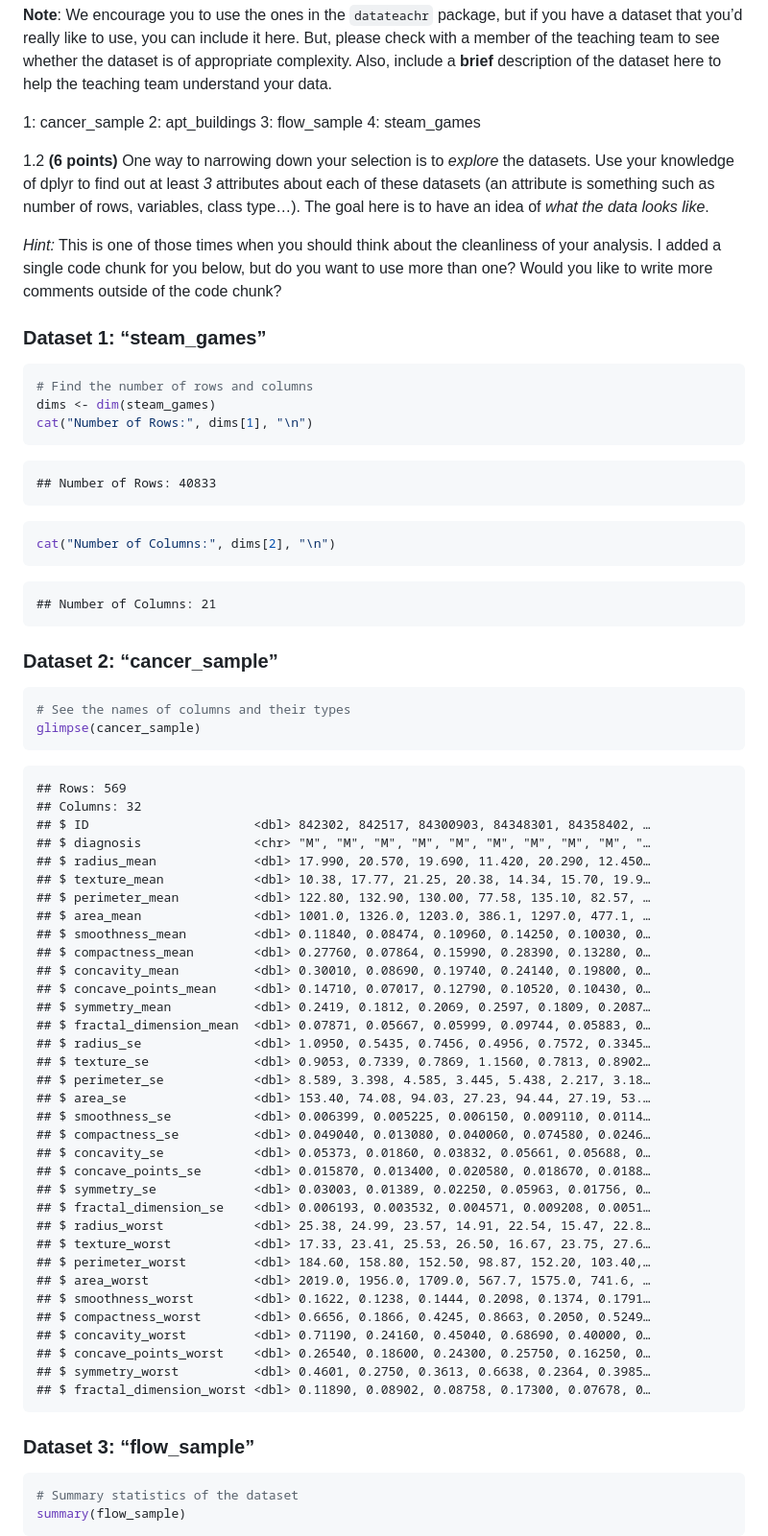
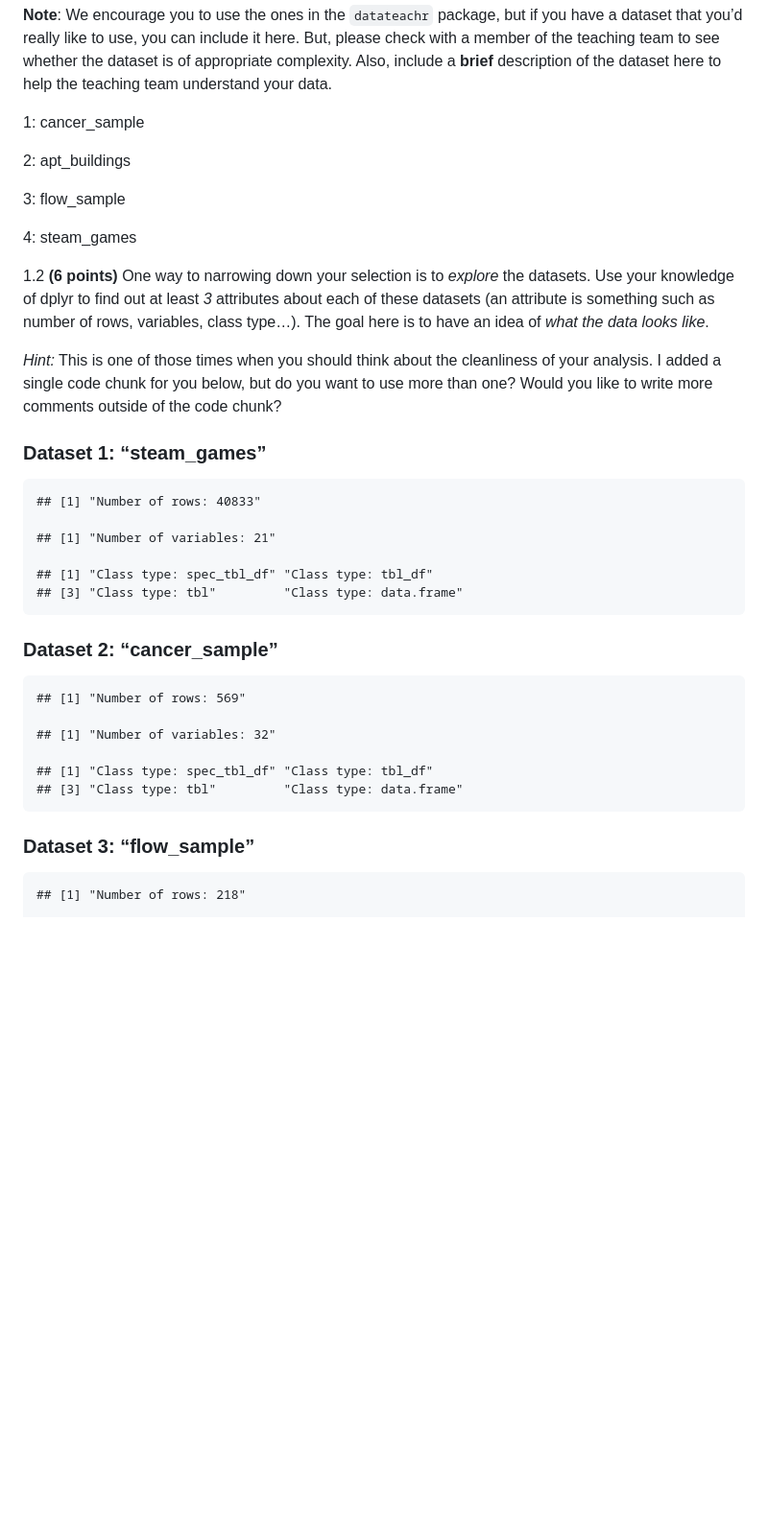
Before and after one commit to stat545ubc-2023/mda-jcforward, a Markdown page: mda_deliverable1.md, the part around the change printed below. Shown: that part at 96% size. Rendered like a GitHub page; blank space fills up the shorter version.

````diff
--- a/mda_deliverable1.md
+++ b/mda_deliverable1.md
@@ -145,7 +146,13 @@ understand your data.
 
 <!-------------------------- Start your work below ---------------------------->
 
-1: cancer_sample 2: apt_buildings 3: flow_sample 4: steam_games
+1: cancer_sample
+
+2: apt_buildings
+
+3: flow_sample
+
+4: steam_games
 
 <!----------------------------------------------------------------------------->
 
@@ -164,66 +171,23 @@ comments outside of the code chunk?
 
 ### Dataset 1: “steam_games”
 
-``` r
-# Find the number of rows and columns
-dims <- dim(steam_games)
-cat("Number of Rows:", dims[1], "\n")
-```
+    ## [1] "Number of rows: 40833"
 
-    ## Number of Rows: 40833
+    ## [1] "Number of variables: 21"
 
-``` r
-cat("Number of Columns:", dims[2], "\n")
-```
-
-    ## Number of Columns: 21
+    ## [1] "Class type: spec_tbl_df" "Class type: tbl_df"
+    ## [3] "Class type: tbl"         "Class type: data.frame"
 
 ### Dataset 2: “cancer_sample”
 
-``` r
-# See the names of columns and their types
-glimpse(cancer_sample)
-```
+    ## [1] "Number of rows: 569"
 
-    ## Rows: 569
-    ## Columns: 32
-    ## $ ID                      <dbl> 842302, 842517, 84300903, 84348301, 84358402, …
-    ## $ diagnosis               <chr> "M", "M", "M", "M", "M", "M", "M", "M", "M", "…
-    ## $ radius_mean             <dbl> 17.990, 20.570, 19.690, 11.420, 20.290, 12.450…
-    ## $ texture_mean            <dbl> 10.38, 17.77, 21.25, 20.38, 14.34, 15.70, 19.9…
-    ## $ perimeter_mean          <dbl> 122.80, 132.90, 130.00, 77.58, 135.10, 82.57, …
-    ## $ area_mean               <dbl> 1001.0, 1326.0, 1203.0, 386.1, 1297.0, 477.1, …
-    ## $ smoothness_mean         <dbl> 0.11840, 0.08474, 0.10960, 0.14250, 0.10030, 0…
-    ## $ compactness_mean        <dbl> 0.27760, 0.07864, 0.15990, 0.28390, 0.13280, 0…
-    ## $ concavity_mean          <dbl> 0.30010, 0.08690, 0.19740, 0.24140, 0.19800, 0…
-    ## $ concave_points_mean     <dbl> 0.14710, 0.07017, 0.12790, 0.10520, 0.10430, 0…
-    ## $ symmetry_mean           <dbl> 0.2419, 0.1812, 0.2069, 0.2597, 0.1809, 0.2087…
-    ## $ fractal_dimension_mean  <dbl> 0.07871, 0.05667, 0.05999, 0.09744, 0.05883, 0…
-    ## $ radius_se               <dbl> 1.0950, 0.5435, 0.7456, 0.4956, 0.7572, 0.3345…
-    ## $ texture_se              <dbl> 0.9053, 0.7339, 0.7869, 1.1560, 0.7813, 0.8902…
-    ## $ perimeter_se            <dbl> 8.589, 3.398, 4.585, 3.445, 5.438, 2.217, 3.18…
-    ## $ area_se                 <dbl> 153.40, 74.08, 94.03, 27.23, 94.44, 27.19, 53.…
-    ## $ smoothness_se           <dbl> 0.006399, 0.005225, 0.006150, 0.009110, 0.0114…
-    ## $ compactness_se          <dbl> 0.049040, 0.013080, 0.040060, 0.074580, 0.0246…
-    ## $ concavity_se            <dbl> 0.05373, 0.01860, 0.03832, 0.05661, 0.05688, 0…
-    ## $ concave_points_se       <dbl> 0.015870, 0.013400, 0.020580, 0.018670, 0.0188…
-    ## $ symmetry_se             <dbl> 0.03003, 0.01389, 0.02250, 0.05963, 0.01756, 0…
-    ## $ fractal_dimension_se    <dbl> 0.006193, 0.003532, 0.004571, 0.009208, 0.0051…
-    ## $ radius_worst            <dbl> 25.38, 24.99, 23.57, 14.91, 22.54, 15.47, 22.8…
-    ## $ texture_worst           <dbl> 17.33, 23.41, 25.53, 26.50, 16.67, 23.75, 27.6…
-    ## $ perimeter_worst         <dbl> 184.60, 158.80, 152.50, 98.87, 152.20, 103.40,…
-    ## $ area_worst              <dbl> 2019.0, 1956.0, 1709.0, 567.7, 1575.0, 741.6, …
-    ## $ smoothness_worst        <dbl> 0.1622, 0.1238, 0.1444, 0.2098, 0.1374, 0.1791…
-    ## $ compactness_worst       <dbl> 0.6656, 0.1866, 0.4245, 0.8663, 0.2050, 0.5249…
-    ## $ concavity_worst         <dbl> 0.71190, 0.24160, 0.45040, 0.68690, 0.40000, 0…
-    ## $ concave_points_worst    <dbl> 0.26540, 0.18600, 0.24300, 0.25750, 0.16250, 0…
-    ## $ symmetry_worst          <dbl> 0.4601, 0.2750, 0.3613, 0.6638, 0.2364, 0.3985…
-    ## $ fractal_dimension_worst <dbl> 0.11890, 0.08902, 0.08758, 0.17300, 0.07678, 0…
+    ## [1] "Number of variables: 32"
+
+    ## [1] "Class type: spec_tbl_df" "Class type: tbl_df"
+    ## [3] "Class type: tbl"         "Class type: data.frame"
 
 ### Dataset 3: “flow_sample”
 
-``` r
-# Summary statistics of the dataset
-summary(flow_sample)
-```
+    ## [1] "Number of rows: 218"
 
````
Also changed, not shown: other parts of mda_deliverable1.md (+9 -37 lines).
